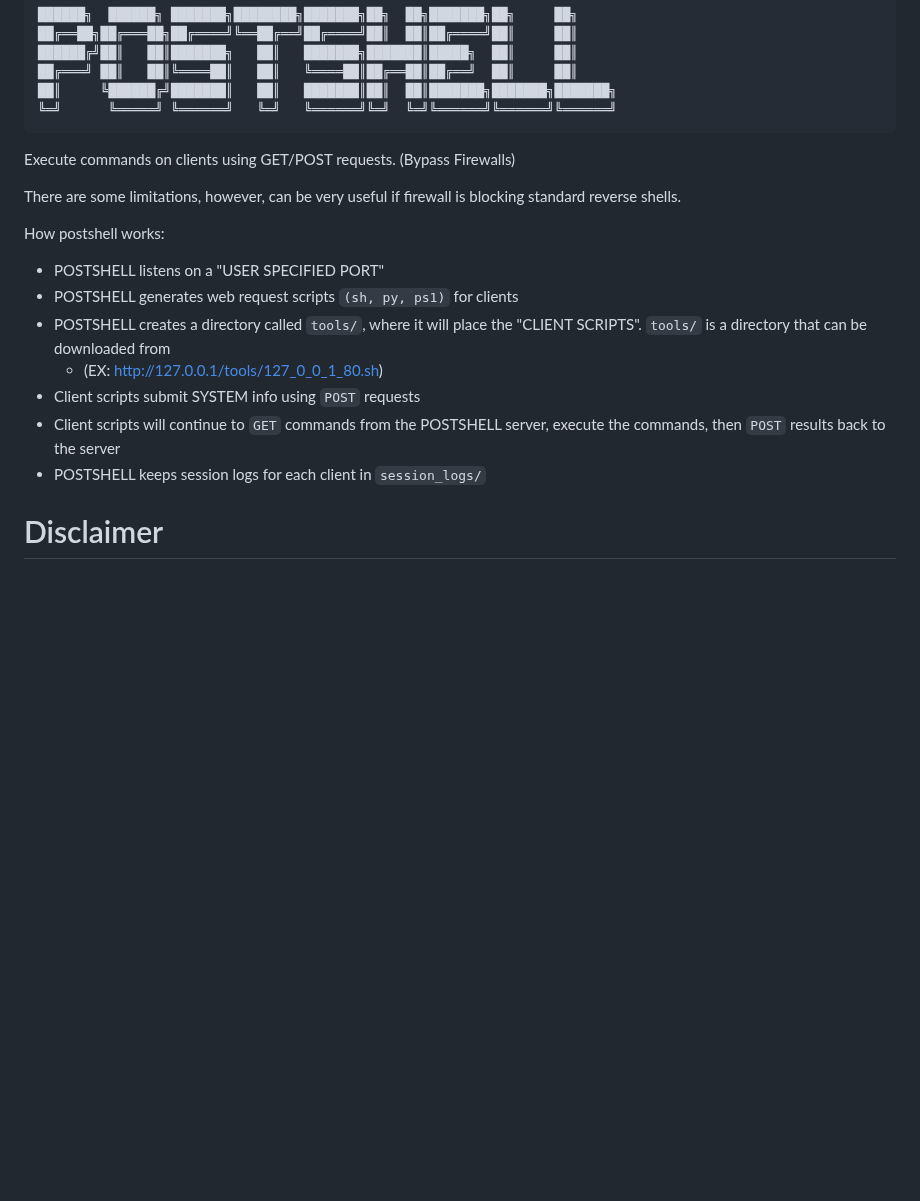
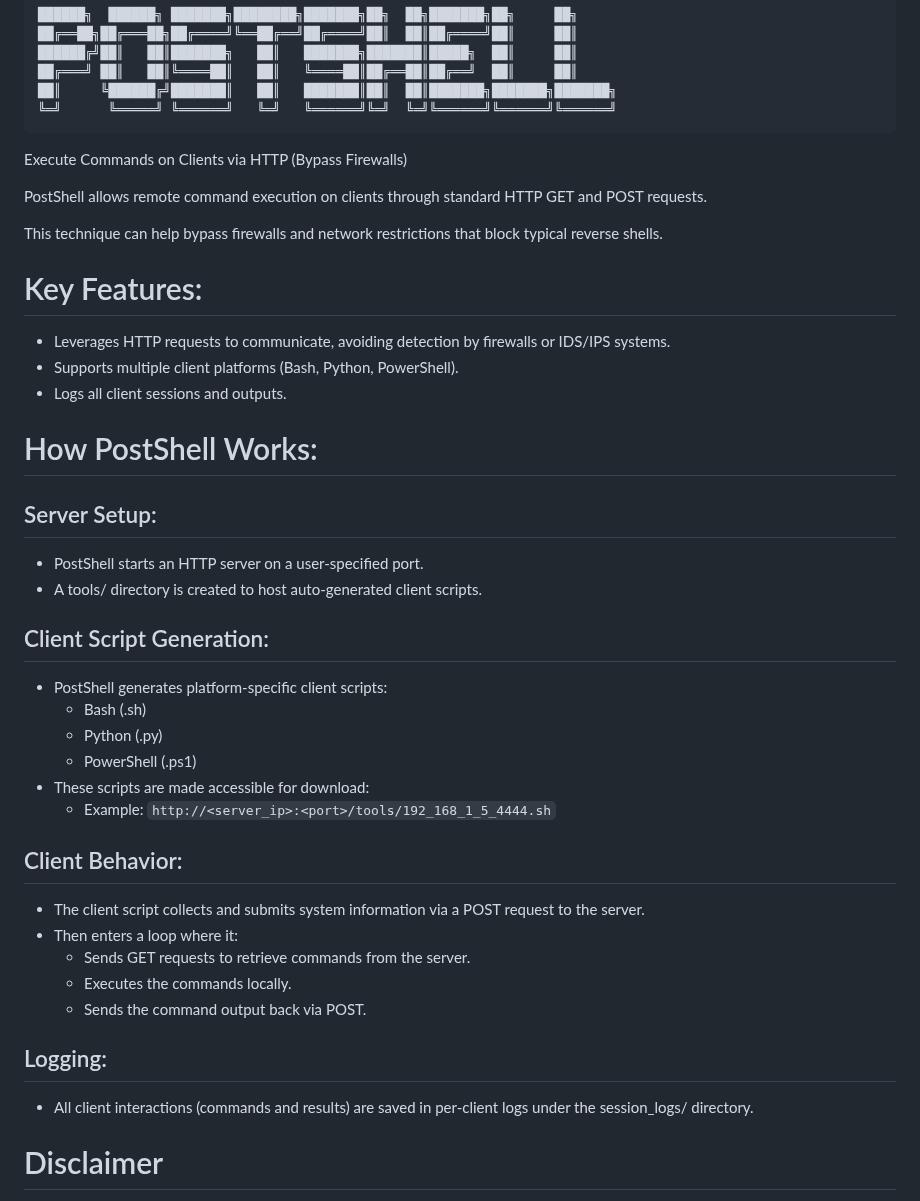
Before and after one commit to BwithE/postshell, a Markdown page: README.md, the part around the change. Drawn GitHub-style; blank space fills up the shorter version.

````diff
--- a/README.md
+++ b/README.md
@@ -6,18 +6,36 @@
 ██║     ╚██████╔╝███████║   ██║   ███████║██║  ██║███████╗███████╗███████╗
 ╚═╝      ╚═════╝ ╚══════╝   ╚═╝   ╚══════╝╚═╝  ╚═╝╚══════╝╚══════╝╚══════╝
 ```
-Execute commands on clients using GET/POST requests. (Bypass Firewalls)
+Execute Commands on Clients via HTTP (Bypass Firewalls)
 
-There are some limitations, however, can be very useful if firewall is blocking standard reverse shells.
+PostShell allows remote command execution on clients through standard HTTP GET and POST requests.
 
-How postshell works:
-  - POSTSHELL listens on a "USER SPECIFIED PORT"
-  - POSTSHELL generates web request scripts `(sh, py, ps1)` for clients
-  - POSTSHELL creates a directory called `tools/`, where it will place the "CLIENT SCRIPTS". `tools/` is a directory that can be downloaded from
-    - (EX: http://127.0.0.1/tools/127_0_0_1_80.sh)
-  - Client scripts submit SYSTEM info using `POST` requests
-  - Client scripts will continue to `GET` commands from the POSTSHELL server, execute the commands, then `POST` results back to the server
-  - POSTSHELL keeps session logs for each client in `session_logs/`
+This technique can help bypass firewalls and network restrictions that block typical reverse shells.
+
+# Key Features:
+  - Leverages HTTP requests to communicate, avoiding detection by firewalls or IDS/IPS systems.
+  - Supports multiple client platforms (Bash, Python, PowerShell).
+  - Logs all client sessions and outputs.
+
+# How PostShell Works:
+## Server Setup:
+  - PostShell starts an HTTP server on a user-specified port.
+  - A tools/ directory is created to host auto-generated client scripts.
+## Client Script Generation:
+  - PostShell generates platform-specific client scripts:
+    - Bash (.sh)
+    - Python (.py)
+    - PowerShell (.ps1)
+  - These scripts are made accessible for download:
+    - Example: `http://<server_ip>:<port>/tools/192_168_1_5_4444.sh`
+## Client Behavior:
+  - The client script collects and submits system information via a POST request to the server.
+  - Then enters a loop where it:
+    - Sends GET requests to retrieve commands from the server.
+    - Executes the commands locally.
+    - Sends the command output back via POST.
+## Logging:
+  - All client interactions (commands and results) are saved in per-client logs under the session_logs/ directory.
 
 # Disclaimer
 This is only for testing purposes, not intended for anything illegal.
````
